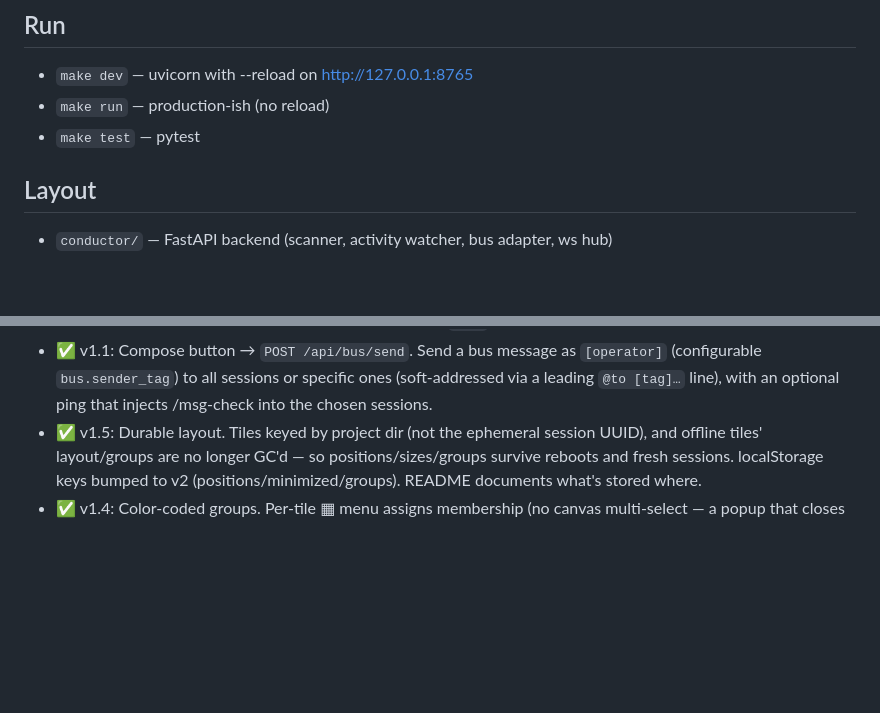
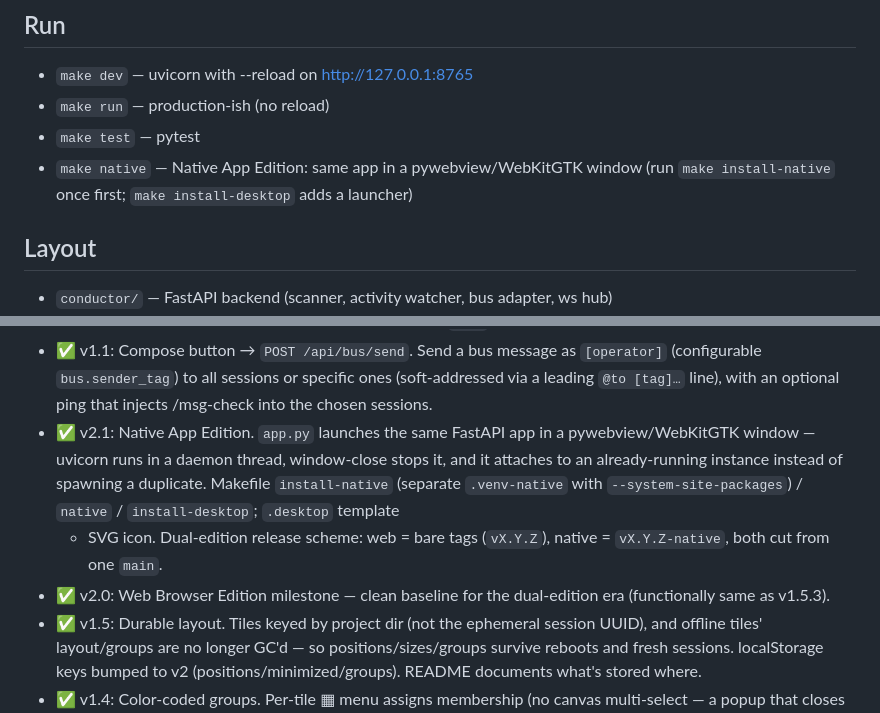
Before and after one commit to kylefoxaustin/claude-connect, a Markdown page: CLAUDE.md, 2 parts joined by grey strips. GitHub-like rendering; blank space fills up the shorter version.

Commit message:
docs: bring README + CLAUDE.md current with v2.1 dual-edition
- README version badge 1.5 -> 2.1
- Requirements: note Native App Edition's WebKitGTK system deps
- How It Works: correct the WS cadence (no 250ms throttle exists — it's a
  full snapshot every scanner.interval_seconds + per-jsonl-event pushes)
- CLAUDE.md: add 'make native' and v2.0/v2.1 phase-status entries

Co-Authored-By: Claude Opus 4.8 (1M context) <noreply@anthropic.com>

```diff
--- a/CLAUDE.md
+++ b/CLAUDE.md
@@ -6,6 +6,8 @@ Local browser dashboard for monitoring active Claude Code sessions on a single w
 - `make dev` — uvicorn with --reload on http://127.0.0.1:8765
 - `make run` — production-ish (no reload)
 - `make test` — pytest
+- `make native` — Native App Edition: same app in a pywebview/WebKitGTK window
+  (run `make install-native` once first; `make install-desktop` adds a launcher)
 
 ## Layout
 - `conductor/` — FastAPI backend (scanner, activity watcher, bus adapter, ws hub)
@@ -34,6 +36,15 @@ Local browser dashboard for monitoring active Claude Code sessions on a single w
   `[operator]` (configurable `bus.sender_tag`) to all sessions or specific
   ones (soft-addressed via a leading `@to [tag]…` line), with an optional
   ping that injects /msg-check into the chosen sessions.
+- ✅ v2.1: Native App Edition. `app.py` launches the same FastAPI app in a
+  pywebview/WebKitGTK window — uvicorn runs in a daemon thread, window-close
+  stops it, and it attaches to an already-running instance instead of spawning
+  a duplicate. Makefile `install-native` (separate `.venv-native` with
+  `--system-site-packages`) / `native` / `install-desktop`; `.desktop` template
+  + SVG icon. Dual-edition release scheme: web = bare tags (`vX.Y.Z`), native =
+  `vX.Y.Z-native`, both cut from one `main`.
+- ✅ v2.0: Web Browser Edition milestone — clean baseline for the dual-edition
+  era (functionally same as v1.5.3).
 - ✅ v1.5: Durable layout. Tiles keyed by project dir (not the ephemeral
   session UUID), and offline tiles' layout/groups are no longer GC'd — so
   positions/sizes/groups survive reboots and fresh sessions. localStorage keys
```
Also changed, not shown: README.md (+3 -2 lines).
